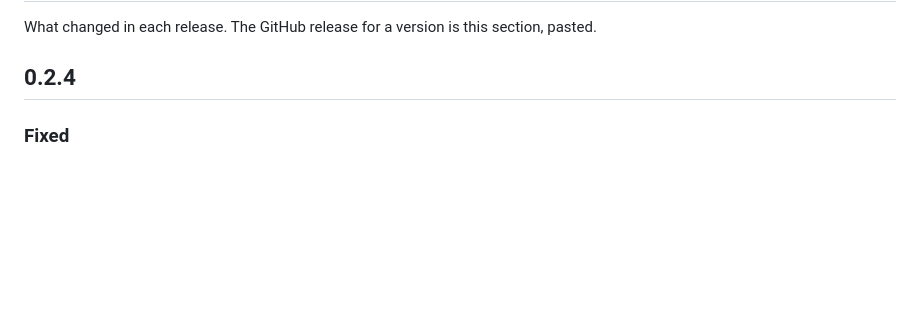
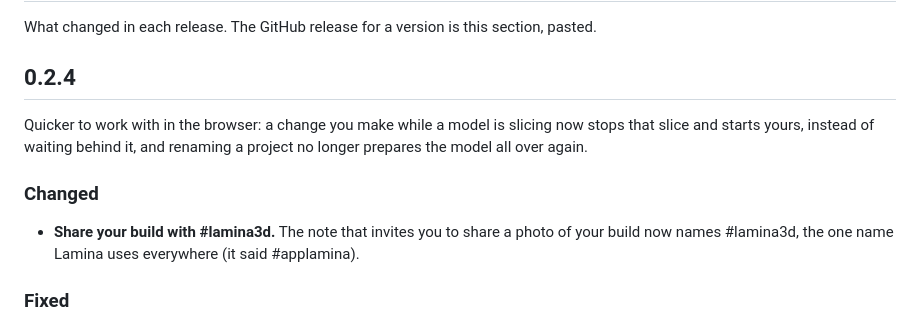
Before and after one commit to marcelfarres/lamina, a Markdown page: CHANGELOG.md, the part around the change. GitHub-like rendering; blank space fills up the shorter version.

```diff
--- a/CHANGELOG.md
+++ b/CHANGELOG.md
@@ -3,6 +3,14 @@
 What changed in each release. The GitHub release for a version is this section, pasted.
 
 ## 0.2.4
+
+Quicker to work with in the browser: a change you make while a model is slicing now stops that slice and starts
+yours, instead of waiting behind it, and renaming a project no longer prepares the model all over again.
+
+### Changed
+
+- **Share your build with #lamina3d.** The note that invites you to share a photo of your build now names #lamina3d,
+  the one name Lamina uses everywhere (it said #applamina).
 
 ### Fixed
 
```
Also changed, not shown: docs/roadmap.md (+6 -2 lines).
